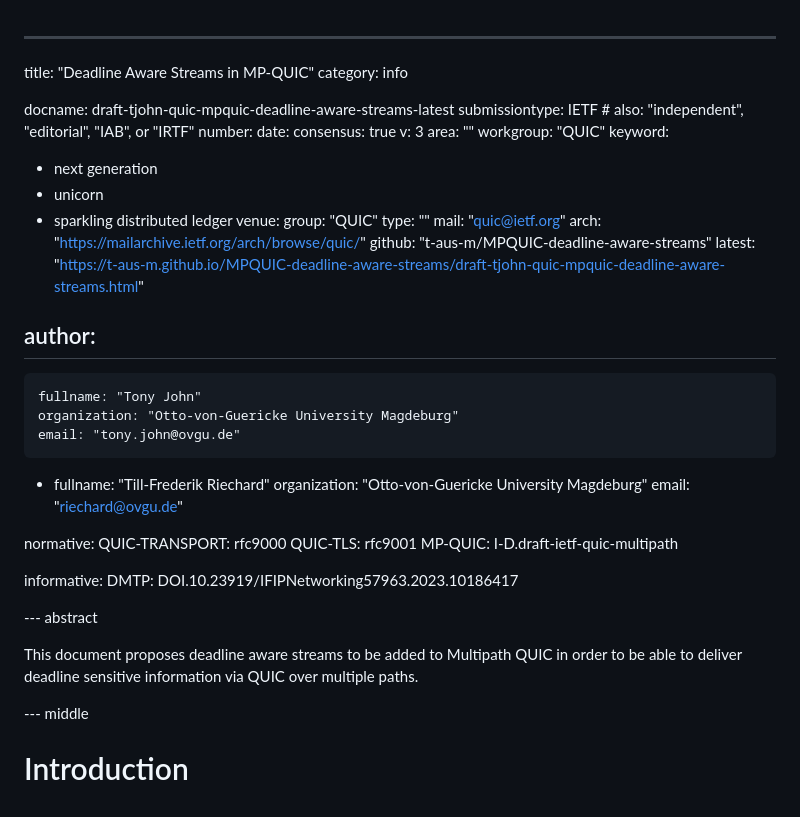
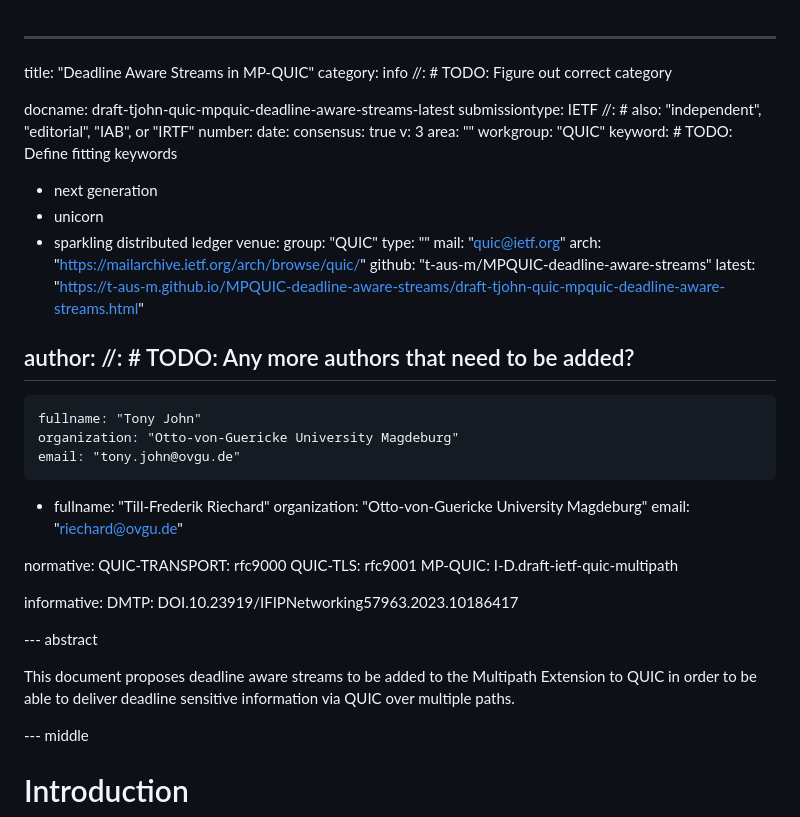
Before and after one commit to t-aus-m/MPQUIC-deadline-aware-streams, a Markdown page: draft-tjohn-quic-mpquic-deadline-aware-streams.md, the part around the change. Rendered like a GitHub page.

Commit message:
💡 add TODOs

```diff
--- a/draft-tjohn-quic-mpquic-deadline-aware-streams.md
+++ b/draft-tjohn-quic-mpquic-deadline-aware-streams.md
@@ -1,16 +1,16 @@
 ---
 title: "Deadline Aware Streams in MP-QUIC"
-category: info
+category: info //: # TODO: Figure out correct category
 
 docname: draft-tjohn-quic-mpquic-deadline-aware-streams-latest
-submissiontype: IETF  # also: "independent", "editorial", "IAB", or "IRTF"
+submissiontype: IETF  //: # also: "independent", "editorial", "IAB", or "IRTF"
 number:
 date:
 consensus: true
 v: 3
 area: ""
 workgroup: "QUIC"
-keyword:
+keyword: # TODO: Define fitting keywords
  - next generation
  - unicorn
  - sparkling distributed ledger
@@ -22,7 +22,7 @@ venue:
   github: "t-aus-m/MPQUIC-deadline-aware-streams"
   latest: "https://t-aus-m.github.io/MPQUIC-deadline-aware-streams/draft-tjohn-quic-mpquic-deadline-aware-streams.html"
 
-author:
+author: //: # TODO: Any more authors that need to be added?
  -
     fullname: "Tony John"
     organization: "Otto-von-Guericke University Magdeburg"
@@ -43,7 +43,7 @@ informative:
 
 --- abstract
 
-This document proposes deadline aware streams to be added to Multipath QUIC in order to be able to deliver deadline sensitive information via QUIC over multiple paths.
+This document proposes deadline aware streams to be added to the Multipath Extension to QUIC in order to be able to deliver deadline sensitive information via QUIC over multiple paths.
 
 --- middle
 
```
